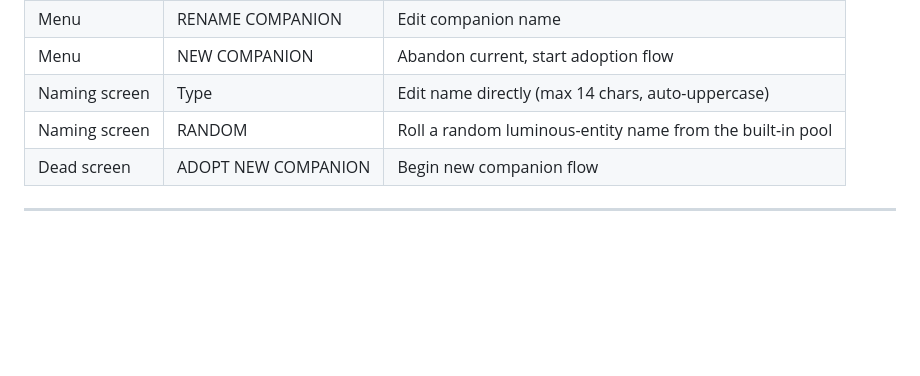
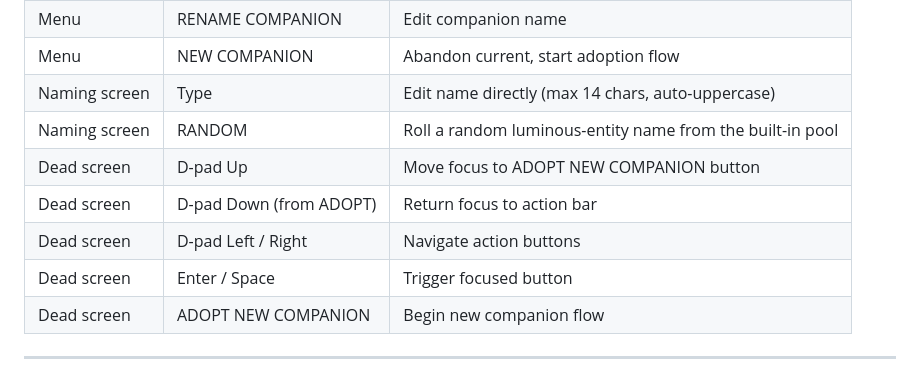
Before and after one commit to levin-riegner/lr-rbm-demos, a Markdown page: lr-glimmer/README.md, the part around the change. Drawn GitHub-style; blank space fills up the shorter version.

Commit message:
glimmer: document dead-screen D-pad navigation in README
Co-Authored-By: Claude Sonnet 4.6 <noreply@anthropic.com>

```diff
--- a/lr-glimmer/README.md
+++ b/lr-glimmer/README.md
@@ -37,6 +37,10 @@ A Tamagotchi-inspired virtual companion for Meta Display glasses that lives at t
 | Menu | NEW COMPANION | Abandon current, start adoption flow |
 | Naming screen | Type | Edit name directly (max 14 chars, auto-uppercase) |
 | Naming screen | RANDOM | Roll a random luminous-entity name from the built-in pool |
+| Dead screen | D-pad Up | Move focus to ADOPT NEW COMPANION button |
+| Dead screen | D-pad Down (from ADOPT) | Return focus to action bar |
+| Dead screen | D-pad Left / Right | Navigate action buttons |
+| Dead screen | Enter / Space | Trigger focused button |
 | Dead screen | ADOPT NEW COMPANION | Begin new companion flow |
 
 ---
```
